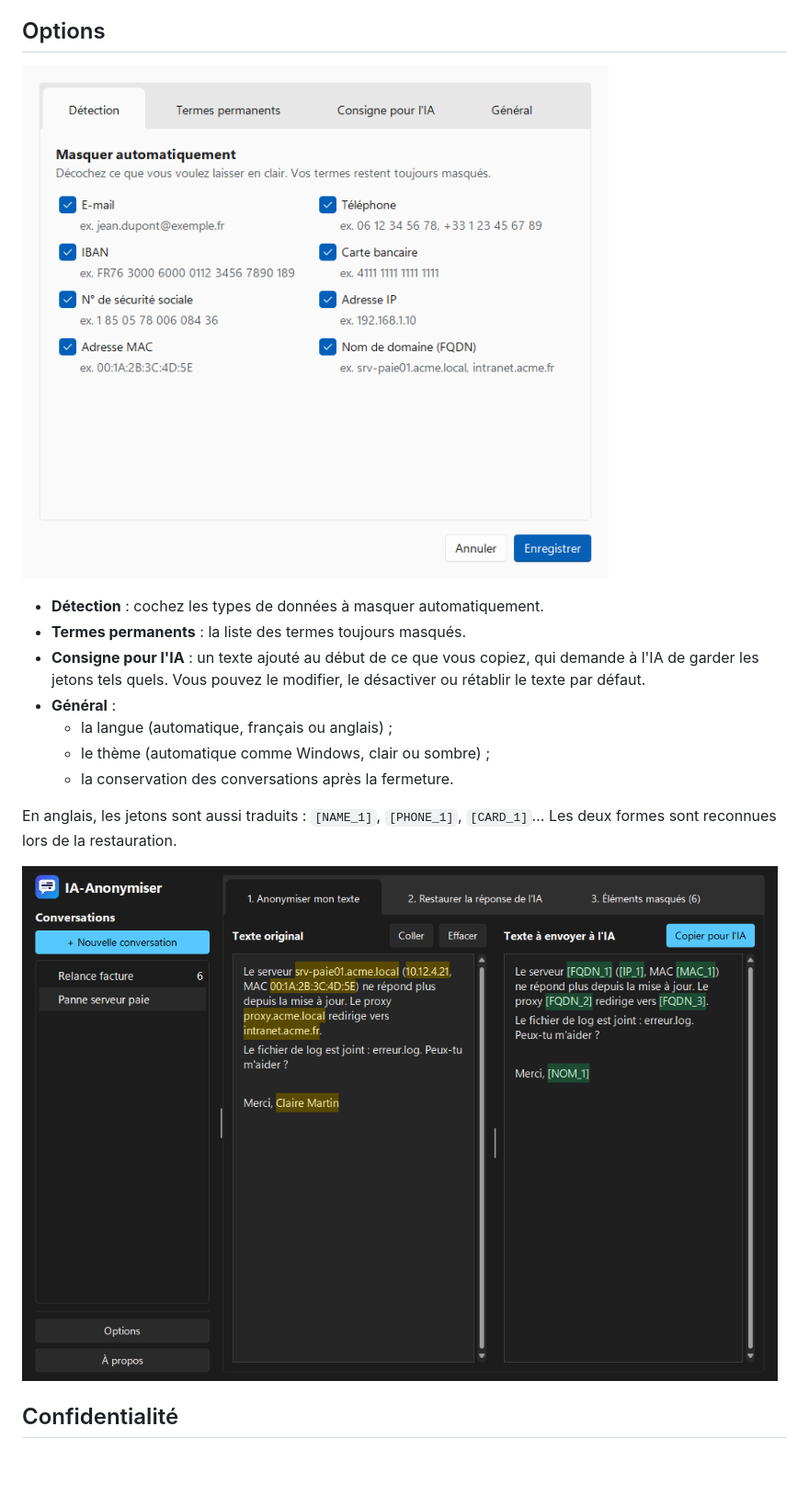
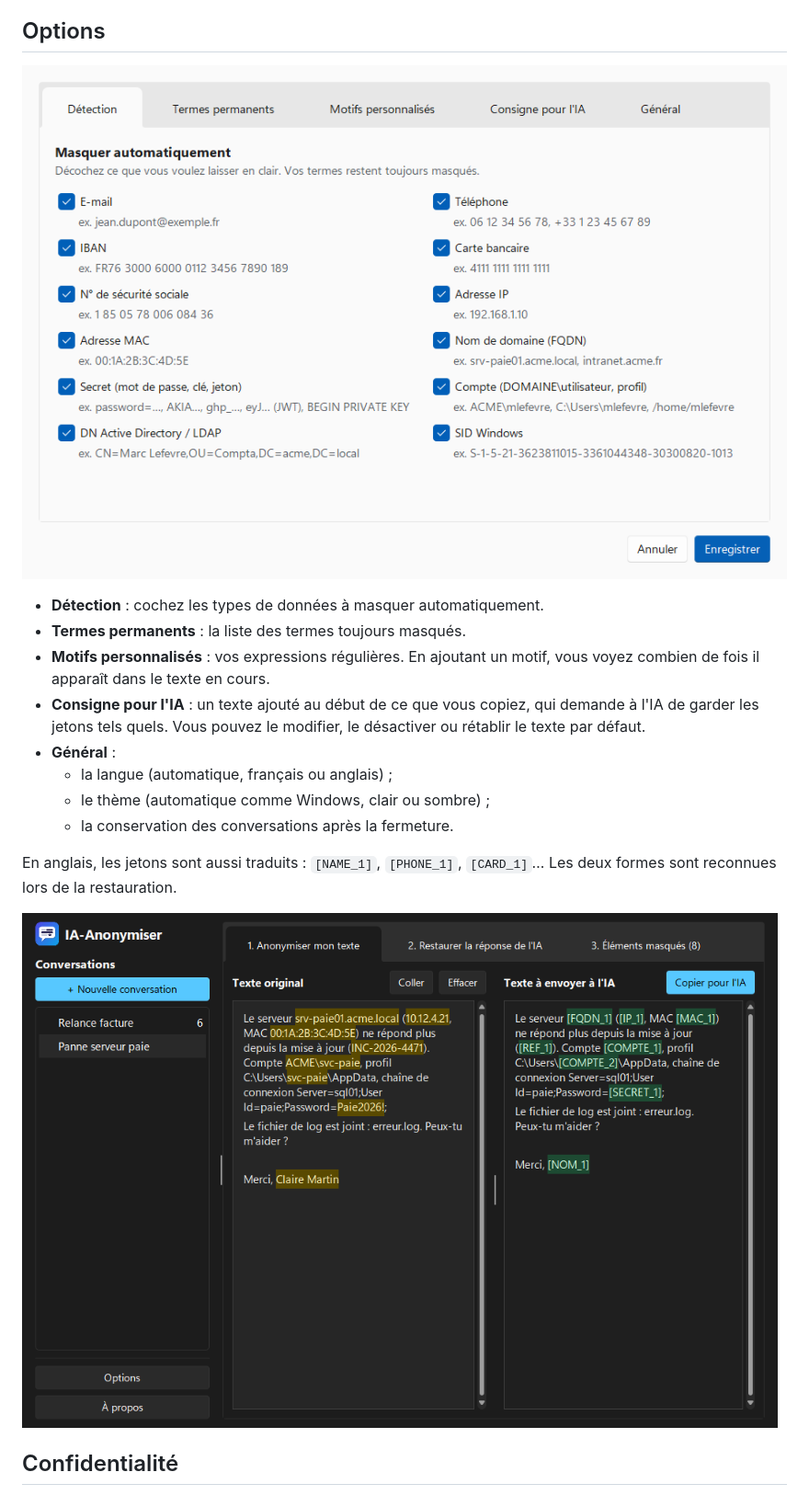
Before and after one commit to Some0neElseIsHere/IA-Anonymiser, a Markdown page: README.md, the part around one of its changes. Shown at 92% size. Drawn GitHub-style; pictures changed too: docs/options-detection.png, docs/sombre-anonymiser.png; blank space fills up the shorter version.

Commit message:
README : détection pour administrateurs
Co-Authored-By: Claude Opus 5.5 <noreply@anthropic.com>
Claude-Session: https://claude.ai/code/session_01HRDvkQPwDqhkpwtVeyn17T

```diff
--- a/README.md
+++ b/README.md
@@ -44,6 +51,7 @@ Pour laisser un élément en clair, faites un clic droit dessus → **Ne pas mas
 
 - **Détection** : cochez les types de données à masquer automatiquement.
 - **Termes permanents** : la liste des termes toujours masqués.
+- **Motifs personnalisés** : vos expressions régulières. En ajoutant un motif, vous voyez combien de fois il apparaît dans le texte en cours.
 - **Consigne pour l'IA** : un texte ajouté au début de ce que vous copiez, qui demande à l'IA de garder les jetons tels quels. Vous pouvez le modifier, le désactiver ou rétablir le texte par défaut.
 - **Général** :
   - la langue (automatique, français ou anglais) ;
```
Also changed, not shown: other parts of README.md (+14 -2 lines).
